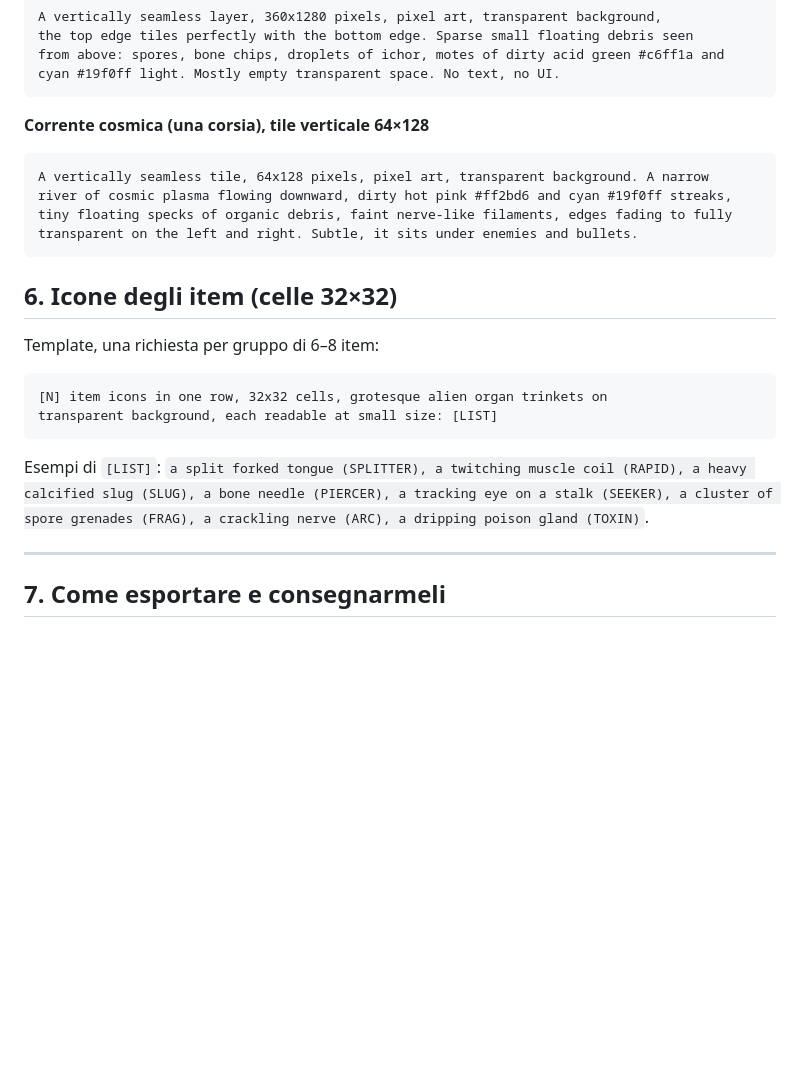
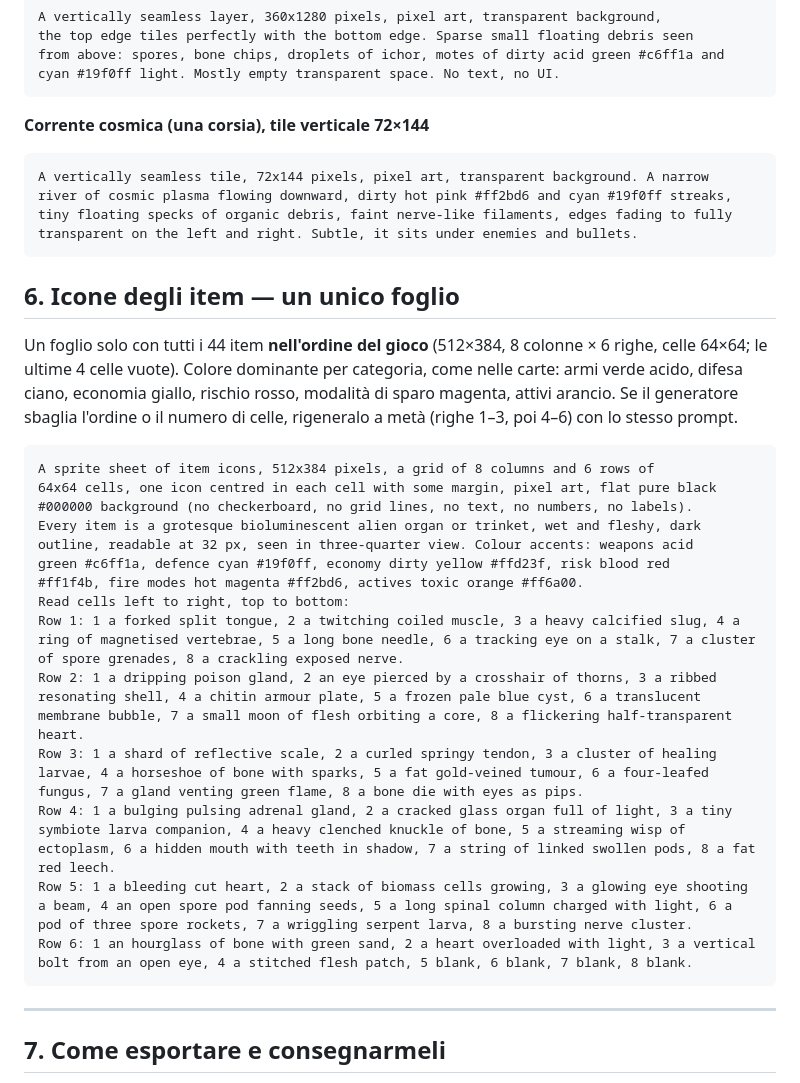
Before and after one commit to JoWood94/hostbound, a Markdown page: ART_PROMPTS.md, the part around one of its changes. GitHub-like rendering; blank space fills up the shorter version.

````diff
--- a/ART_PROMPTS.md
+++ b/ART_PROMPTS.md
@@ -295,25 +302,38 @@ from above: spores, bone chips, droplets of ichor, motes of dirty acid green #c6
 cyan #19f0ff light. Mostly empty transparent space. No text, no UI.
 ```
 
-**Corrente cosmica (una corsia), tile verticale 64×128**
+**Corrente cosmica (una corsia), tile verticale 72×144**
 ```
-A vertically seamless tile, 64x128 pixels, pixel art, transparent background. A narrow
+A vertically seamless tile, 72x144 pixels, pixel art, transparent background. A narrow
 river of cosmic plasma flowing downward, dirty hot pink #ff2bd6 and cyan #19f0ff streaks,
 tiny floating specks of organic debris, faint nerve-like filaments, edges fading to fully
 transparent on the left and right. Subtle, it sits under enemies and bullets.
 ```
 
-## 6. Icone degli item (celle 32×32)
+## 6. Icone degli item — un unico foglio
 
-Template, una richiesta per gruppo di 6–8 item:
+Un foglio solo con tutti i 44 item **nell'ordine del gioco** (512×384, 8 colonne ×
+6 righe, celle 64×64; le ultime 4 celle vuote). Colore dominante per categoria, come
+nelle carte: armi verde acido, difesa ciano, economia giallo, rischio rosso,
+modalità di sparo magenta, attivi arancio. Se il generatore sbaglia l'ordine o il
+numero di celle, rigeneralo a metà (righe 1–3, poi 4–6) con lo stesso prompt.
+
 ```
-[N] item icons in one row, 32x32 cells, grotesque alien organ trinkets on
-transparent background, each readable at small size: [LIST]
+A sprite sheet of item icons, 512x384 pixels, a grid of 8 columns and 6 rows of
+64x64 cells, one icon centred in each cell with some margin, pixel art, flat pure black
+#000000 background (no checkerboard, no grid lines, no text, no numbers, no labels).
+Every item is a grotesque bioluminescent alien organ or trinket, wet and fleshy, dark
+outline, readable at 32 px, seen in three-quarter view. Colour accents: weapons acid
+green #c6ff1a, defence cyan #19f0ff, economy dirty yellow #ffd23f, risk blood red
+#ff1f4b, fire modes hot magenta #ff2bd6, actives toxic orange #ff6a00.
+Read cells left to right, top to bottom:
+Row 1: 1 a forked split tongue, 2 a twitching coiled muscle, 3 a heavy calcified slug, 4 a ring of magnetised vertebrae, 5 a long bone needle, 6 a tracking eye on a stalk, 7 a cluster of spore grenades, 8 a crackling exposed nerve.
+Row 2: 1 a dripping poison gland, 2 an eye pierced by a crosshair of thorns, 3 a ribbed resonating shell, 4 a chitin armour plate, 5 a frozen pale blue cyst, 6 a translucent membrane bubble, 7 a small moon of flesh orbiting a core, 8 a flickering half-transparent heart.
+Row 3: 1 a shard of reflective scale, 2 a curled springy tendon, 3 a cluster of healing larvae, 4 a horseshoe of bone with sparks, 5 a fat gold-veined tumour, 6 a four-leafed fungus, 7 a gland venting green flame, 8 a bone die with eyes as pips.
+Row 4: 1 a bulging pulsing adrenal gland, 2 a cracked glass organ full of light, 3 a tiny symbiote larva companion, 4 a heavy clenched knuckle of bone, 5 a streaming wisp of ectoplasm, 6 a hidden mouth with teeth in shadow, 7 a string of linked swollen pods, 8 a fat red leech.
+Row 5: 1 a bleeding cut heart, 2 a stack of biomass cells growing, 3 a glowing eye shooting a beam, 4 an open spore pod fanning seeds, 5 a long spinal column charged with light, 6 a pod of three spore rockets, 7 a wriggling serpent larva, 8 a bursting nerve cluster.
+Row 6: 1 an hourglass of bone with green sand, 2 a heart overloaded with light, 3 a vertical bolt from an open eye, 4 a stitched flesh patch, 5 blank, 6 blank, 7 blank, 8 blank.
 ```
-Esempi di `[LIST]`: `a split forked tongue (SPLITTER), a twitching muscle coil
-(RAPID), a heavy calcified slug (SLUG), a bone needle (PIERCER), a tracking eye
-on a stalk (SEEKER), a cluster of spore grenades (FRAG), a crackling nerve (ARC),
-a dripping poison gland (TOXIN)`.
 
 ---
 
````
Also changed, not shown: other parts of ART_PROMPTS.md (+30 -23 lines).
